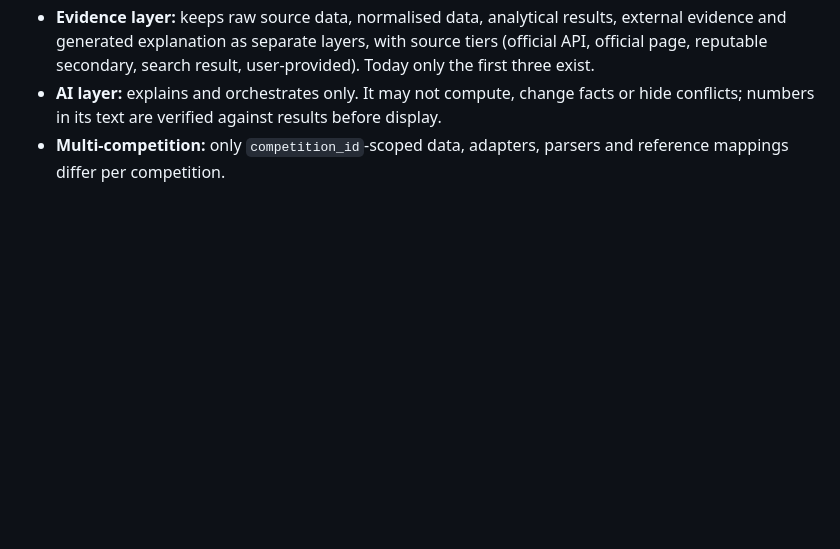
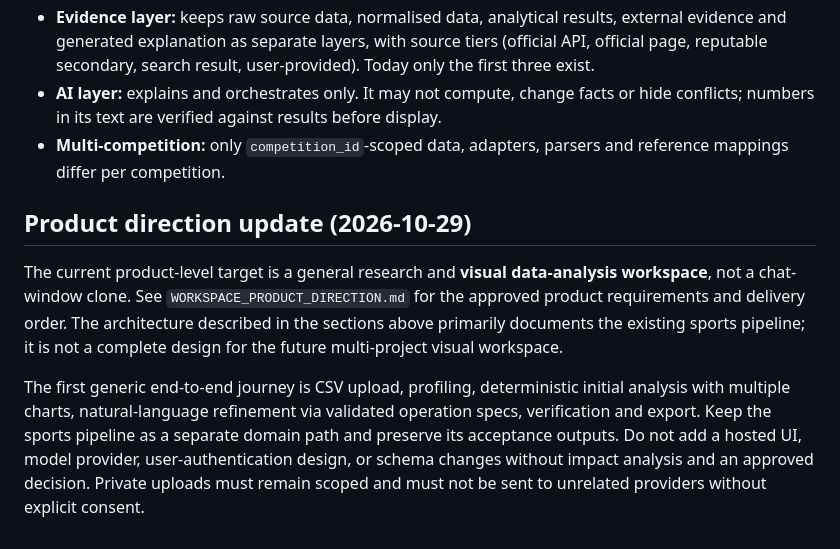
Before and after one commit to yourentertainments10-coder/ResearchFlow, a Markdown page: docs/ARCHITECTURE.md, the part around the change. Drawn GitHub-style; blank space fills up the shorter version.

Commit message:
docs: align docs/ARCHITECTURE.md with approved workspace and source policy

```diff
--- a/docs/ARCHITECTURE.md
+++ b/docs/ARCHITECTURE.md
@@ -188,3 +188,9 @@ question -> query planner -> research/data tools -> canonical database (v_medal_
 - **Evidence layer:** keeps raw source data, normalised data, analytical results, external evidence and generated explanation as separate layers, with source tiers (official API, official page, reputable secondary, search result, user-provided). Today only the first three exist.
 - **AI layer:** explains and orchestrates only. It may not compute, change facts or hide conflicts; numbers in its text are verified against results before display.
 - **Multi-competition:** only `competition_id`-scoped data, adapters, parsers and reference mappings differ per competition.
+
+
+## Product direction update (2026-10-29)
+The current product-level target is a general research and **visual data-analysis workspace**, not a chat-window clone. See `WORKSPACE_PRODUCT_DIRECTION.md` for the approved product requirements and delivery order. The architecture described in the sections above primarily documents the existing sports pipeline; it is not a complete design for the future multi-project visual workspace.
+
+The first generic end-to-end journey is CSV upload, profiling, deterministic initial analysis with multiple charts, natural-language refinement via validated operation specs, verification and export. Keep the sports pipeline as a separate domain path and preserve its acceptance outputs. Do not add a hosted UI, model provider, user-authentication design, or schema changes without impact analysis and an approved decision. Private uploads must remain scoped and must not be sent to unrelated providers without explicit consent.
```
